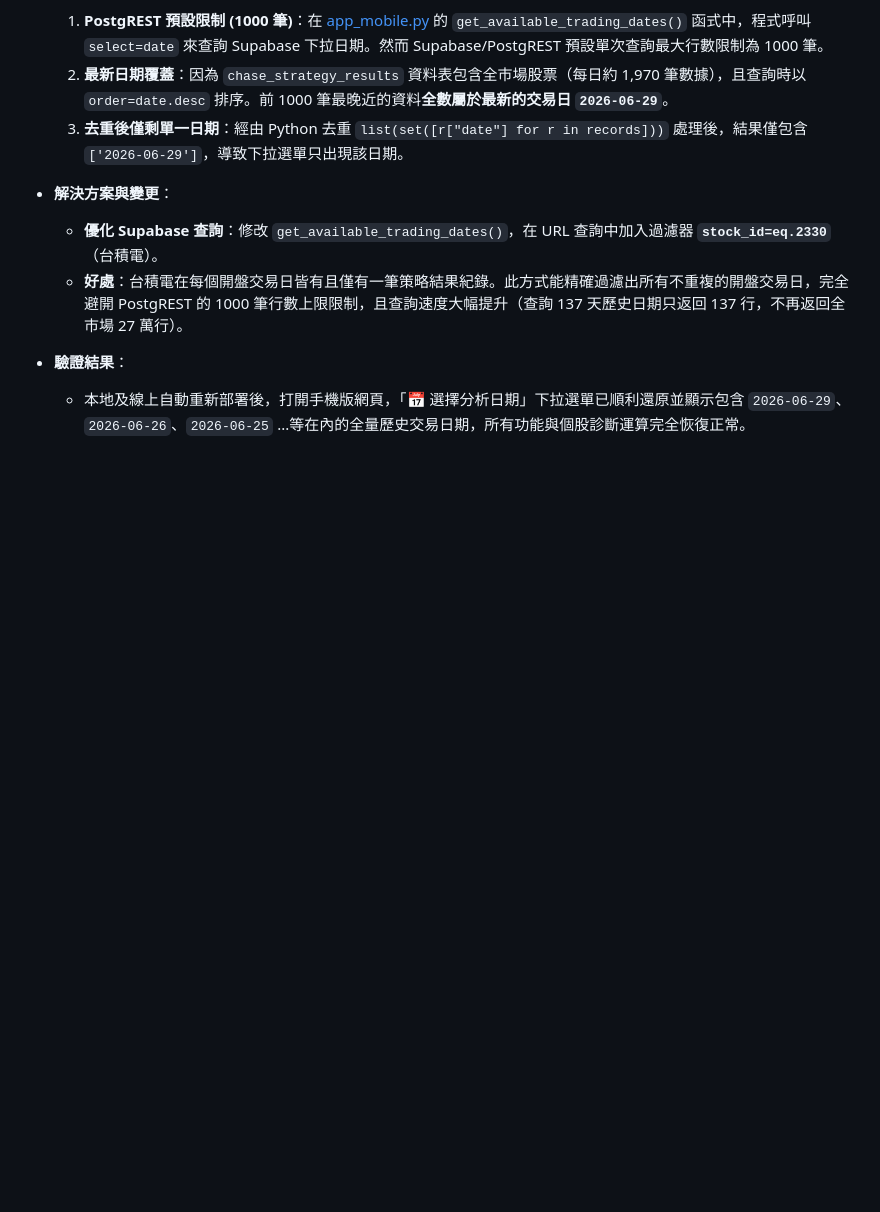
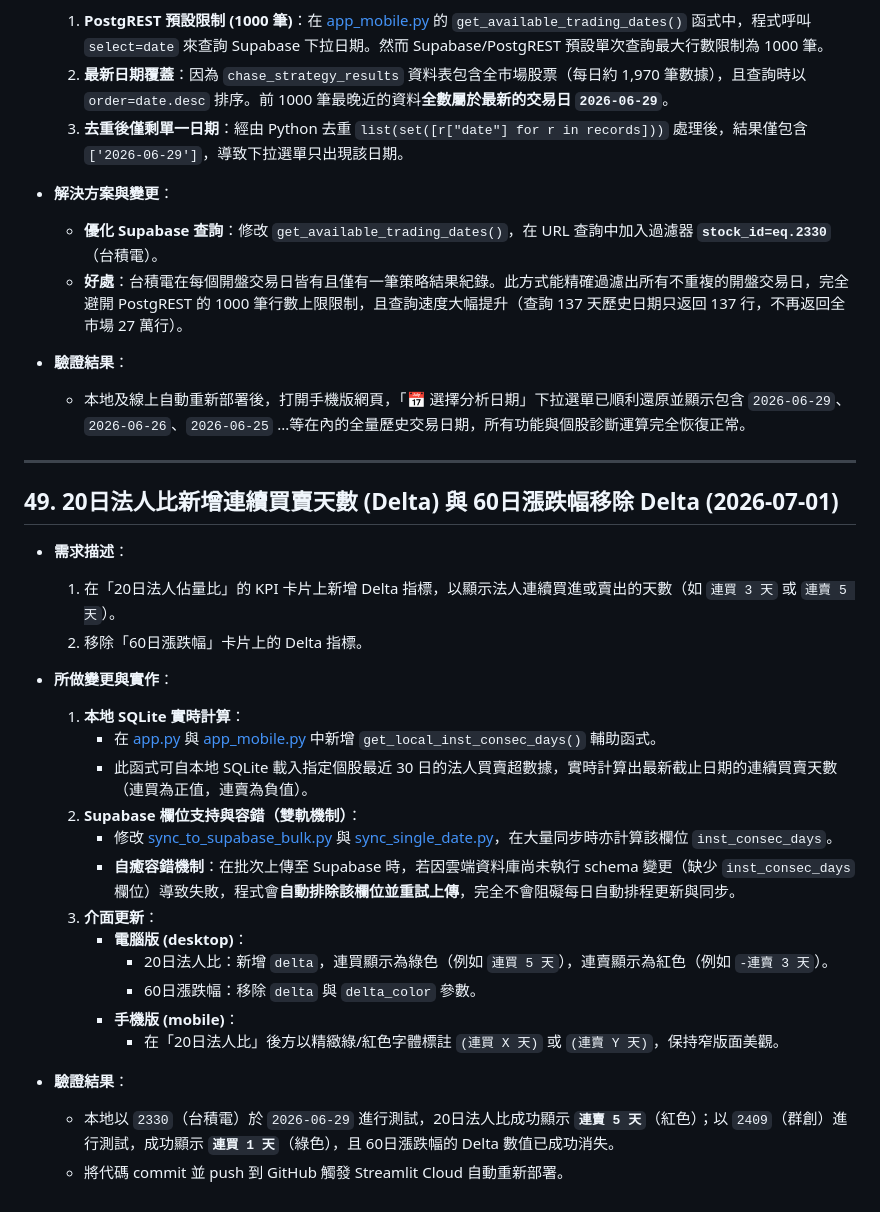
Before and after one commit to chuangchuang917-ux/chase, a Markdown page: walkthrough.md, the part around the change. GitHub-like rendering; blank space fills up the shorter version.

Commit message:
docs: document delta changes for metrics in walkthrough.md

```diff
--- a/walkthrough.md
+++ b/walkthrough.md
@@ -1013,3 +1013,29 @@ python -c "import sqlite3; conn = sqlite3.connect('taiwan_stock.db'); print('>=1
 
 * **驗證結果**：
   - 本地及線上自動重新部署後，打開手機版網頁，「📅 選擇分析日期」下拉選單已順利還原並顯示包含 `2026-06-29`、`2026-06-26`、`2026-06-25` ...等在內的全量歷史交易日期，所有功能與個股診斷運算完全恢復正常。
+
+---
+
+## 49. 20日法人比新增連續買賣天數 (Delta) 與 60日漲跌幅移除 Delta (2026-07-01)
+
+* **需求描述**：
+  1. 在「20日法人佔量比」的 KPI 卡片上新增 Delta 指標，以顯示法人連續買進或賣出的天數（如 `連買 3 天` 或 `連賣 5 天`）。
+  2. 移除「60日漲跌幅」卡片上的 Delta 指標。
+
+* **所做變更與實作**：
+  1. **本地 SQLite 實時計算**：
+     - 在 [app.py](file:///c:/Users/chuang/Desktop/antigravity/chase/app.py) 與 [app_mobile.py](file:///c:/Users/chuang/Desktop/antigravity/chase/app_mobile.py) 中新增 `get_local_inst_consec_days()` 輔助函式。
+     - 此函式可自本地 SQLite 載入指定個股最近 30 日的法人買賣超數據，實時計算出最新截止日期的連續買賣天數（連買為正值，連賣為負值）。
+  2. **Supabase 欄位支持與容錯（雙軌機制）**：
+     - 修改 [sync_to_supabase_bulk.py](file:///c:/Users/chuang/Desktop/antigravity/chase/sync_to_supabase_bulk.py) 與 [sync_single_date.py](file:///c:/Users/chuang/Desktop/antigravity/chase/sync_single_date.py)，在大量同步時亦計算該欄位 `inst_consec_days`。
+     - **自癒容錯機制**：在批次上傳至 Supabase 時，若因雲端資料庫尚未執行 schema 變更（缺少 `inst_consec_days` 欄位）導致失敗，程式會**自動排除該欄位並重試上傳**，完全不會阻礙每日自動排程更新與同步。
+  3. **介面更新**：
+     - **電腦版 (desktop)**：
+       - 20日法人比：新增 `delta`，連買顯示為綠色（例如 `連買 5 天`），連賣顯示為紅色（例如 `-連賣 3 天`）。
+       - 60日漲跌幅：移除 `delta` 與 `delta_color` 參數。
+     - **手機版 (mobile)**：
+       - 在「20日法人比」後方以精緻綠/紅色字體標註 `(連買 X 天)` 或 `(連賣 Y 天)`，保持窄版面美觀。
+
+* **驗證結果**：
+  - 本地以 `2330`（台積電）於 `2026-06-29` 進行測試，20日法人比成功顯示 **`連賣 5 天`**（紅色）；以 `2409`（群創）進行測試，成功顯示 **`連買 1 天`**（綠色），且 60日漲跌幅的 Delta 數值已成功消失。
+  - 將代碼 commit 並 push 到 GitHub 觸發 Streamlit Cloud 自動重新部署。
```
